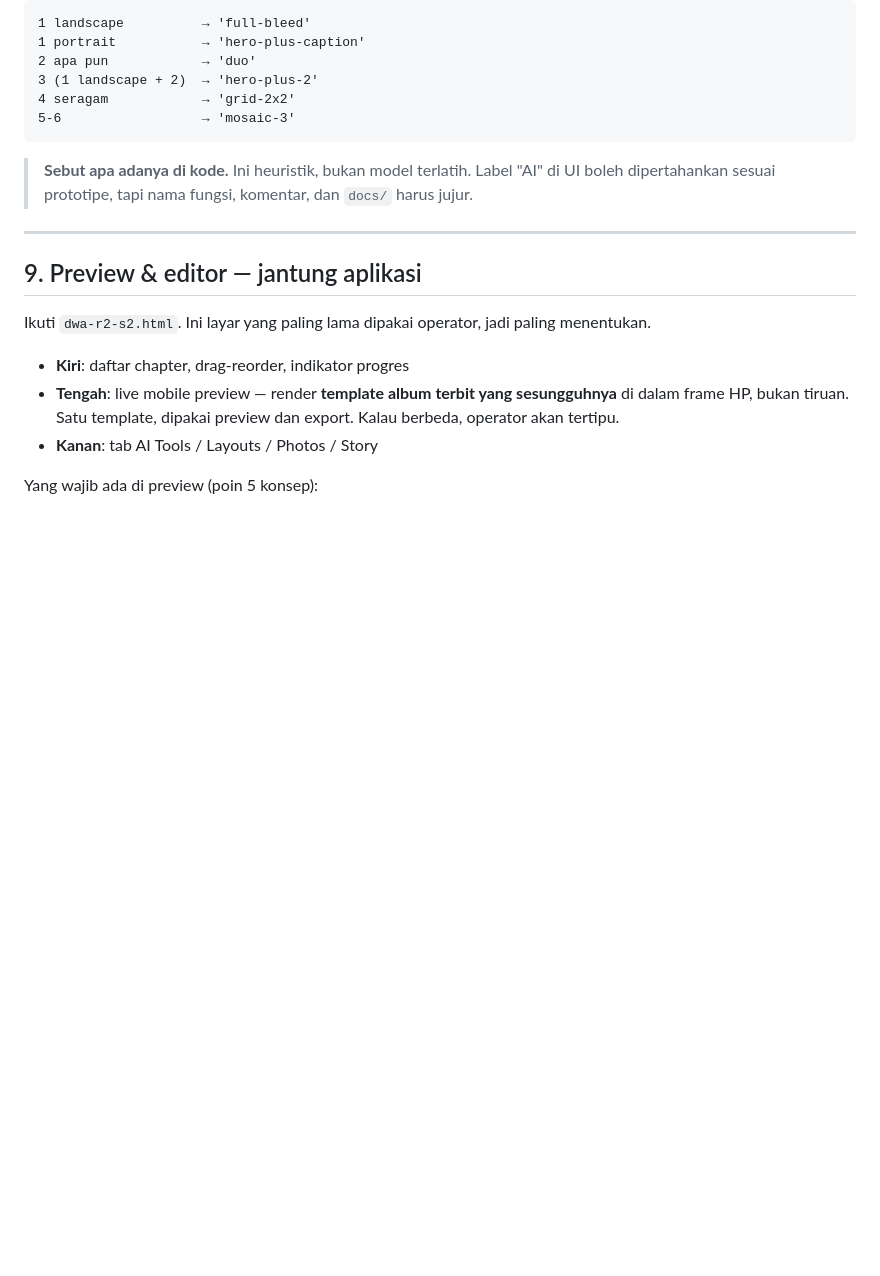
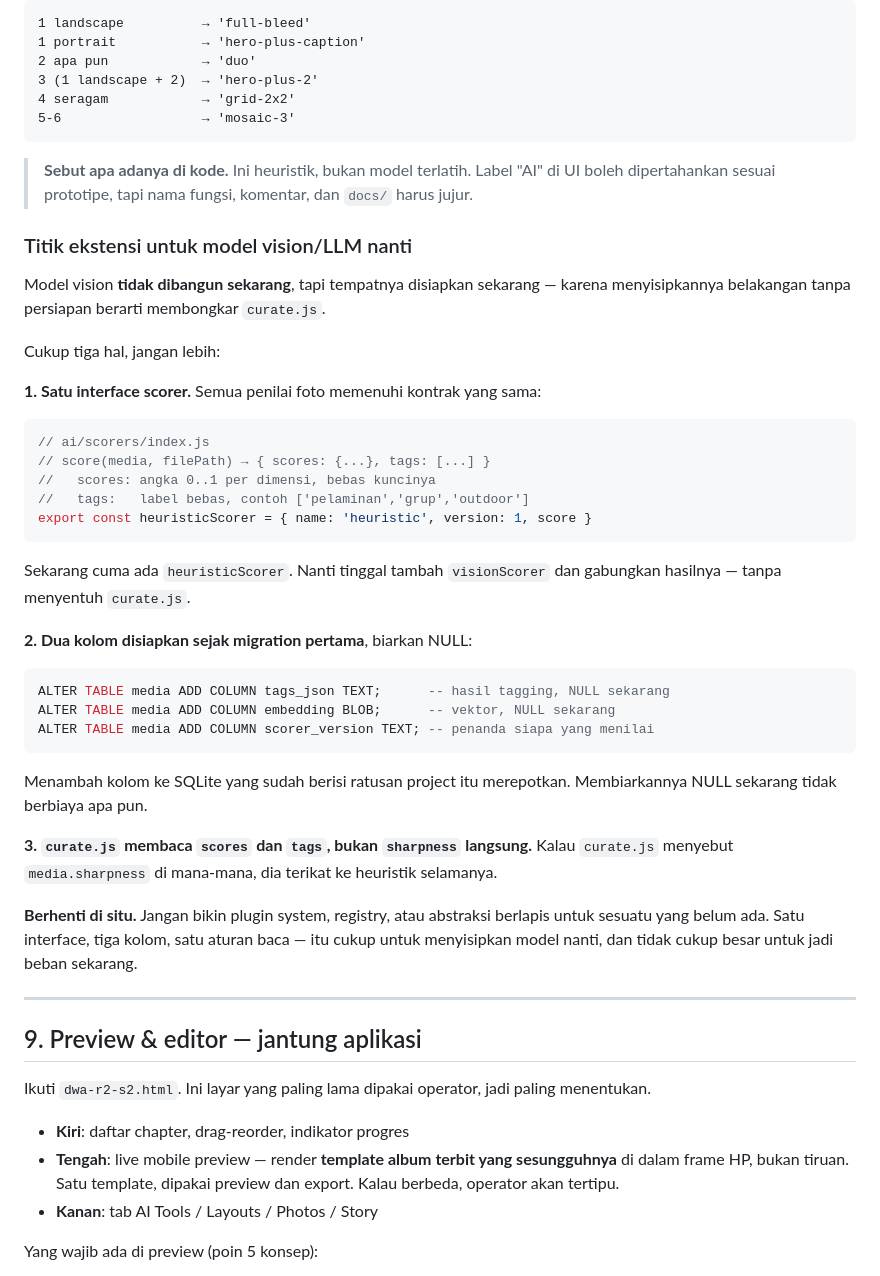
Before and after one commit to YuliusOngky/wedding-album-dwa, a Markdown page: CURSOR_BUILD_PROMPT.md, the part around the change. GitHub-like rendering; blank space fills up the shorter version.

Commit message:
docs: reserve extension seam for future vision/LLM scorer

````diff
--- a/CURSOR_BUILD_PROMPT.md
+++ b/CURSOR_BUILD_PROMPT.md
@@ -262,6 +262,35 @@ Tabel keputusan berdasarkan jumlah + orientasi, **bukan** if-else bercabang:
 
 > **Sebut apa adanya di kode.** Ini heuristik, bukan model terlatih. Label "AI" di UI boleh dipertahankan sesuai prototipe, tapi nama fungsi, komentar, dan `docs/` harus jujur.
 
+### Titik ekstensi untuk model vision/LLM nanti
+
+Model vision **tidak dibangun sekarang**, tapi tempatnya disiapkan sekarang — karena menyisipkannya belakangan tanpa persiapan berarti membongkar `curate.js`.
+
+Cukup tiga hal, jangan lebih:
+
+**1. Satu interface scorer.** Semua penilai foto memenuhi kontrak yang sama:
+
+```js
+// ai/scorers/index.js
+// score(media, filePath) → { scores: {...}, tags: [...] }
+//   scores: angka 0..1 per dimensi, bebas kuncinya
+//   tags:   label bebas, contoh ['pelaminan','grup','outdoor']
+export const heuristicScorer = { name: 'heuristic', version: 1, score }
+```
+Sekarang cuma ada `heuristicScorer`. Nanti tinggal tambah `visionScorer` dan gabungkan hasilnya — tanpa menyentuh `curate.js`.
+
+**2. Dua kolom disiapkan sejak migration pertama**, biarkan NULL:
+```sql
+ALTER TABLE media ADD COLUMN tags_json TEXT;      -- hasil tagging, NULL sekarang
+ALTER TABLE media ADD COLUMN embedding BLOB;      -- vektor, NULL sekarang
+ALTER TABLE media ADD COLUMN scorer_version TEXT; -- penanda siapa yang menilai
+```
+Menambah kolom ke SQLite yang sudah berisi ratusan project itu merepotkan. Membiarkannya NULL sekarang tidak berbiaya apa pun.
+
+**3. `curate.js` membaca `scores` dan `tags`, bukan `sharpness` langsung.** Kalau `curate.js` menyebut `media.sharpness` di mana-mana, dia terikat ke heuristik selamanya.
+
+**Berhenti di situ.** Jangan bikin plugin system, registry, atau abstraksi berlapis untuk sesuatu yang belum ada. Satu interface, tiga kolom, satu aturan baca — itu cukup untuk menyisipkan model nanti, dan tidak cukup besar untuk jadi beban sekarang.
+
 ---
 
 ## 9. Preview & editor — jantung aplikasi
````
